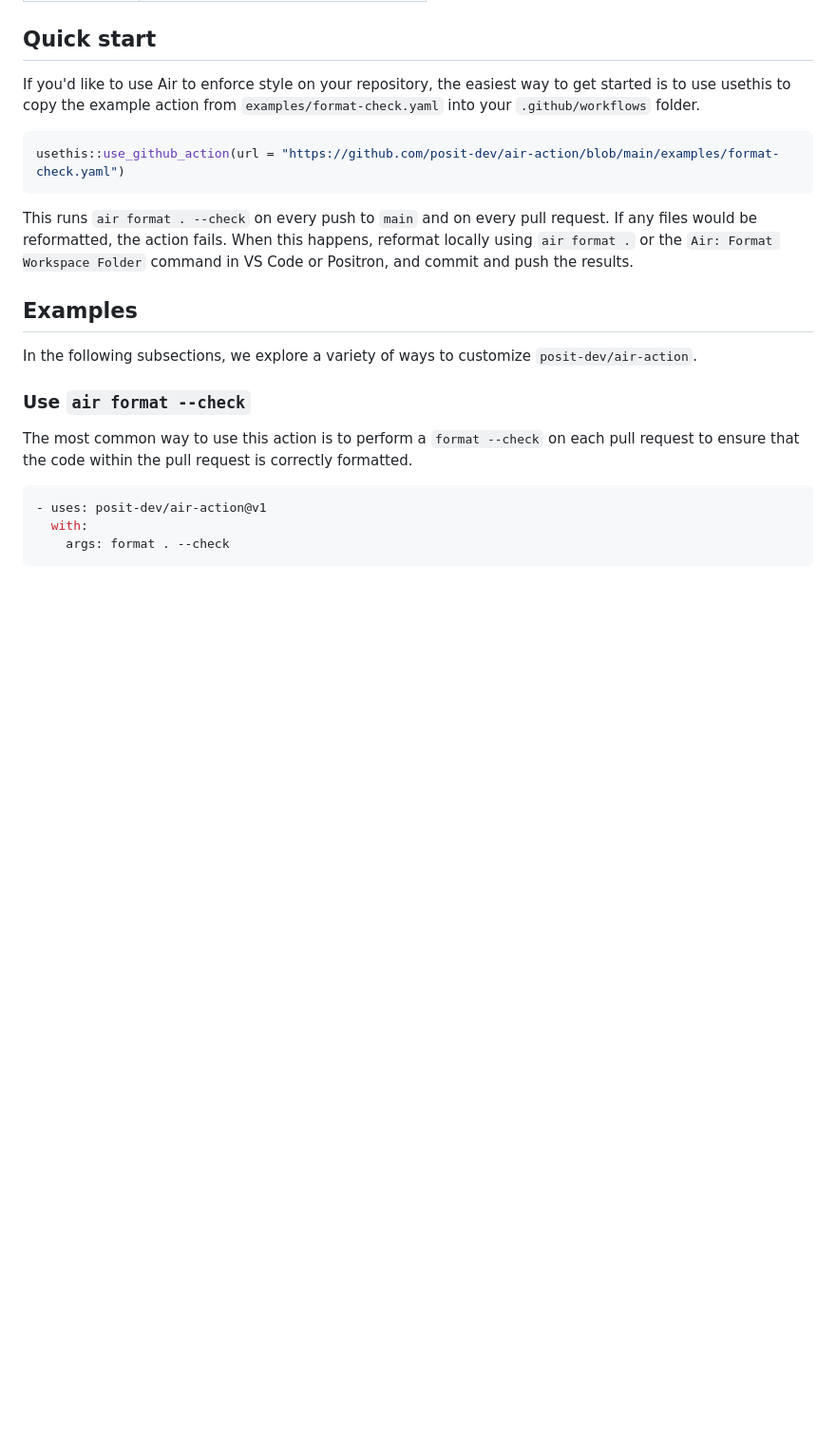
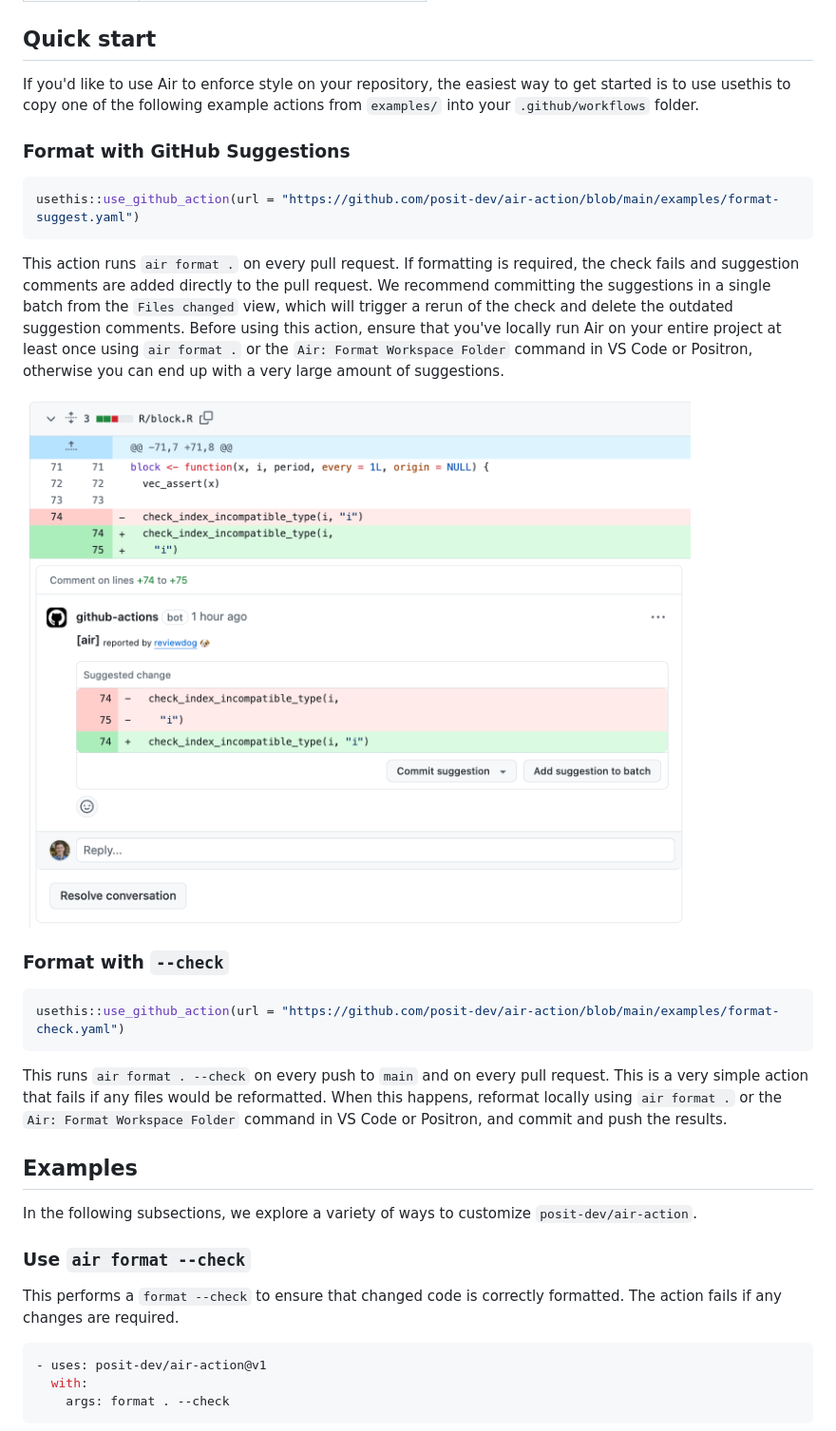
Before and after one commit to posit-dev/setup-air, a Markdown page: README.md, the part around one of its changes. Shown at 95% size. Rendered like a GitHub page; pictures changed too: .github/images/format-suggest-example.png (added); blank space fills up the shorter version.

````diff
--- a/README.md
+++ b/README.md
@@ -18,14 +18,29 @@ A GitHub Action to run [Air](https://github.com/posit-dev/air).
 
 ## Quick start
 
-If you'd like to use Air to enforce style on your repository, the easiest way to get started is to use usethis to copy the example action from `examples/format-check.yaml` into your `.github/workflows` folder.
+If you'd like to use Air to enforce style on your repository, the easiest way to get started is to use usethis to copy one of the following example actions from `examples/` into your `.github/workflows` folder.
+
+### Format with GitHub Suggestions
+
+```r
+usethis::use_github_action(url = "https://github.com/posit-dev/air-action/blob/main/examples/format-suggest.yaml")
+```
+
+This action runs `air format .` on every pull request.
+If formatting is required, the check fails and suggestion comments are added directly to the pull request.
+We recommend committing the suggestions in a single batch from the `Files changed` view, which will trigger a rerun of the check and delete the outdated suggestion comments.
+Before using this action, ensure that you've locally run Air on your entire project at least once using `air format .` or the `Air: Format Workspace Folder` command in VS Code or Positron, otherwise you can end up with a very large amount of suggestions.
+
+![](./.github/images/format-suggest-example.png)
+
+### Format with `--check`
 
 ```r
 usethis::use_github_action(url = "https://github.com/posit-dev/air-action/blob/main/examples/format-check.yaml")
 ```
 
 This runs `air format . --check` on every push to `main` and on every pull request.
-If any files would be reformatted, the action fails.
+This is a very simple action that fails if any files would be reformatted.
 When this happens, reformat locally using `air format .` or the `Air: Format Workspace Folder` command in VS Code or Positron, and commit and push the results.
 
 ## Examples
@@ -34,7 +49,8 @@ In the following subsections, we explore a variety of ways to customize `posit-d
 
 ### Use `air format --check`
 
-The most common way to use this action is to perform a `format --check` on each pull request to ensure that the code within the pull request is correctly formatted.
+This performs a `format --check` to ensure that changed code is correctly formatted.
+The action fails if any changes are required.
 
 ``` yaml
 - uses: posit-dev/air-action@v1
````
Also changed, not shown: other parts of README.md (+3 -2 lines).
